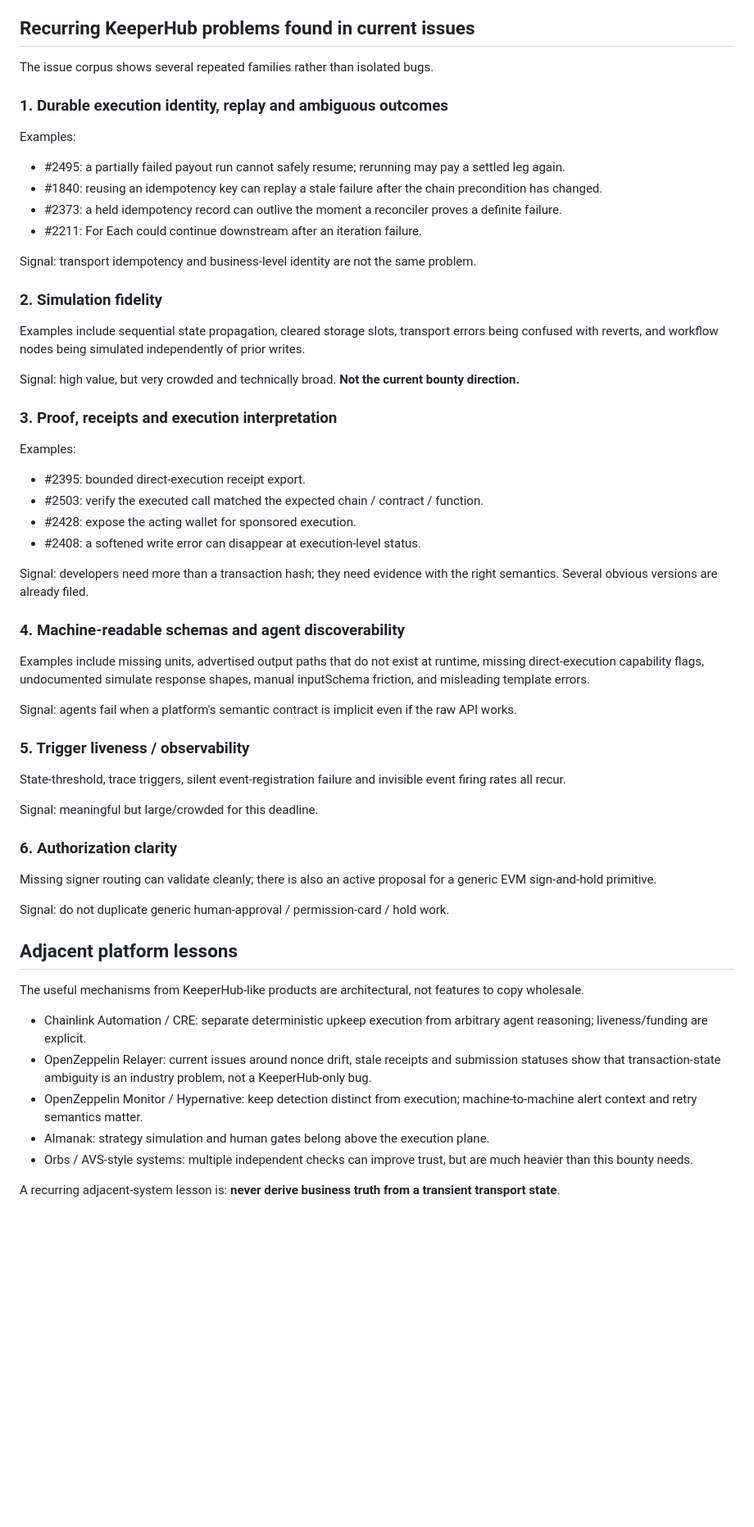
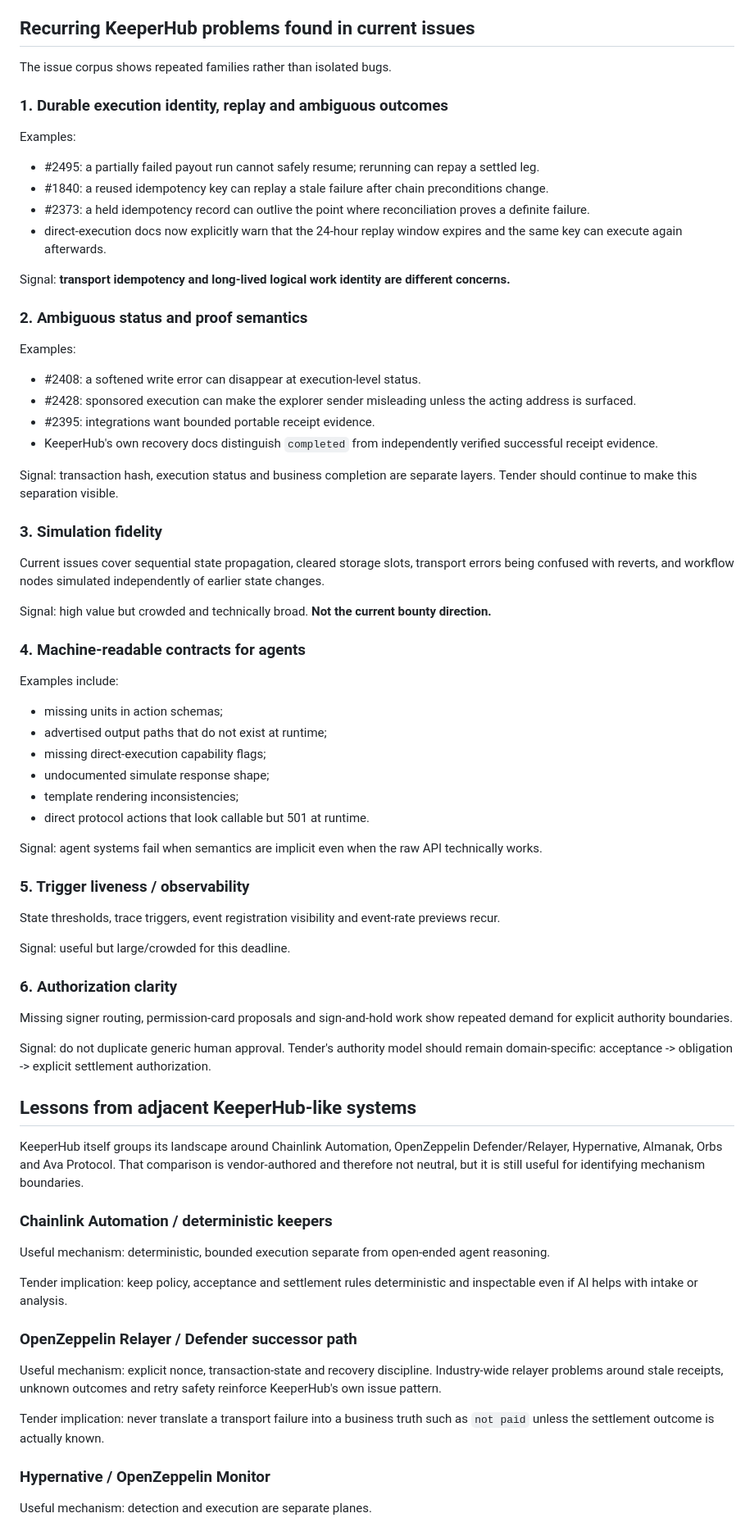
Before and after one commit to Faadil1/tender, a Markdown page: docs/KEEPERHUB-BOUNTY-INTELLIGENCE.md, the part around one of its changes. Shown at 82% size. GitHub-like rendering; blank space fills up the shorter version.

```diff
--- a/docs/KEEPERHUB-BOUNTY-INTELLIGENCE.md
+++ b/docs/KEEPERHUB-BOUNTY-INTELLIGENCE.md
@@ -69,62 +91,78 @@ Guarded MCP execution gateway with dry-run, idempotency, x402, Merkle audit, mul
 
 ## Recurring KeeperHub problems found in current issues
 
-The issue corpus shows several repeated families rather than isolated bugs.
+The issue corpus shows repeated families rather than isolated bugs.
 
 ### 1. Durable execution identity, replay and ambiguous outcomes
 
 Examples:
 
-- #2495: a partially failed payout run cannot safely resume; rerunning may pay a settled leg again.
-- #1840: reusing an idempotency key can replay a stale failure after the chain precondition has changed.
-- #2373: a held idempotency record can outlive the moment a reconciler proves a definite failure.
-- #2211: For Each could continue downstream after an iteration failure.
+- #2495: a partially failed payout run cannot safely resume; rerunning can repay a settled leg.
+- #1840: a reused idempotency key can replay a stale failure after chain preconditions change.
+- #2373: a held idempotency record can outlive the point where reconciliation proves a definite failure.
+- direct-execution docs now explicitly warn that the 24-hour replay window expires and the same key can execute again afterwards.
 
-Signal: transport idempotency and business-level identity are not the same problem.
+Signal: **transport idempotency and long-lived logical work identity are different concerns.**
 
-### 2. Simulation fidelity
-
-Examples include sequential state propagation, cleared storage slots, transport errors being confused with reverts, and workflow nodes being simulated independently of prior writes.
-
-Signal: high value, but very crowded and technically broad. **Not the current bounty direction.**
-
-### 3. Proof, receipts and execution interpretation
+### 2. Ambiguous status and proof semantics
 
 Examples:
 
-- #2395: bounded direct-execution receipt export.
-- #2503: verify the executed call matched the expected chain / contract / function.
-- #2428: expose the acting wallet for sponsored execution.
 - #2408: a softened write error can disappear at execution-level status.
+- #2428: sponsored execution can make the explorer sender misleading unless the acting address is surfaced.
+- #2395: integrations want bounded portable receipt evidence.
+- KeeperHub's own recovery docs distinguish `completed` from independently verified successful receipt evidence.
 
-Signal: developers need more than a transaction hash; they need evidence with the right semantics. Several obvious versions are already filed.
+Signal: transaction hash, execution status and business completion are separate layers. Tender should continue to make this separation visible.
 
-### 4. Machine-readable schemas and agent discoverability
+### 3. Simulation fidelity
 
-Examples include missing units, advertised output paths that do not exist at runtime, missing direct-execution capability flags, undocumented simulate response shapes, manual inputSchema friction, and misleading template errors.
+Current issues cover sequential state propagation, cleared storage slots, transport errors being confused with reverts, and workflow nodes simulated independently of earlier state changes.
 
-Signal: agents fail when a platform's semantic contract is implicit even if the raw API works.
+Signal: high value but crowded and technically broad. **Not the current bounty direction.**
+
+### 4. Machine-readable contracts for agents
+
+Examples include:
+
+- missing units in action schemas;
+- advertised output paths that do not exist at runtime;
+- missing direct-execution capability flags;
+- undocumented simulate response shape;
+- template rendering inconsistencies;
+- direct protocol actions that look callable but 501 at runtime.
+
+Signal: agent systems fail when semantics are implicit even when the raw API technically works.
 
 ### 5. Trigger liveness / observability
 
-State-threshold, trace triggers, silent event-registration failure and invisible event firing rates all recur.
+State thresholds, trace triggers, event registration visibility and event-rate previews recur.
 
-Signal: meaningful but large/crowded for this deadline.
+Signal: useful but large/crowded for this deadline.
 
 ### 6. Authorization clarity
 
-Missing signer routing can validate cleanly; there is also an active proposal for a generic EVM sign-and-hold primitive.
+Missing signer routing, permission-card proposals and sign-and-hold work show repeated demand for explicit authority boundaries.
 
-Signal: do not duplicate generic human-approval / permission-card / hold work.
+Signal: do not duplicate generic human approval. Tender's authority model should remain domain-specific: acceptance -> obligation -> explicit settlement authorization.
 
-## Adjacent platform lessons
+## Lessons from adjacent KeeperHub-like systems
 
-The useful mechanisms from KeeperHub-like products are architectural, not features to copy wholesale.
+KeeperHub itself groups its landscape around Chainlink Automation, OpenZeppelin Defender/Relayer, Hypernative, Almanak, Orbs and Ava Protocol. That comparison is vendor-authored and therefore not neutral, but it is still useful for identifying mechanism boundaries.
 
-- Chainlink Automation / CRE: separate deterministic upkeep execution from arbitrary agent reasoning; liveness/funding are explicit.
-- OpenZeppelin Relayer: current issues around nonce drift, stale receipts and submission statuses show that transaction-state ambiguity is an industry problem, not a KeeperHub-only bug.
-- OpenZeppelin Monitor / Hypernative: keep detection distinct from execution; machine-to-machine alert context and retry semantics matter.
-- Almanak: strategy simulation and human gates belong above the execution plane.
-- Orbs / AVS-style systems: multiple independent checks can improve trust, but are much heavier than this bounty needs.
+### Chainlink Automation / deterministic keepers
 
-A recurring adjacent-system lesson is: **never derive business truth from a transient transport state**.
+Useful mechanism: deterministic, bounded execution separate from open-ended agent reasoning.
+
+Tender implication: keep policy, acceptance and settlement rules deterministic and inspectable even if AI helps with intake or analysis.
+
+### OpenZeppelin Relayer / Defender successor path
+
+Useful mechanism: explicit nonce, transaction-state and recovery discipline. Industry-wide relayer problems around stale receipts, unknown outcomes and retry safety reinforce KeeperHub's own issue pattern.
+
+Tender implication: never translate a transport failure into a business truth such as `not paid` unless the settlement outcome is actually known.
+
+### Hypernative / OpenZeppelin Monitor
+
+Useful mechanism: detection and execution are separate planes.
+
```
Also changed, not shown: other parts of docs/KEEPERHUB-BOUNTY-INTELLIGENCE.md (+157 -97 lines).
